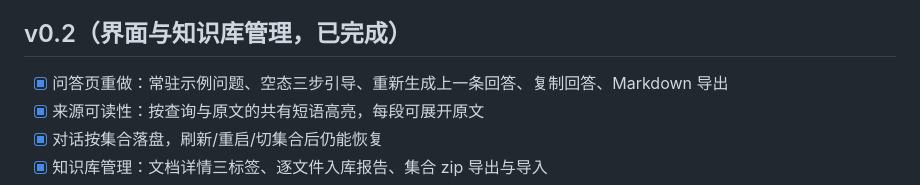
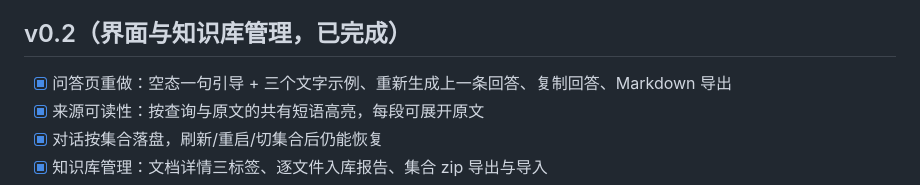
Before and after one commit to ElysVow/LocalDocQA, a Markdown page: docs/ROADMAP.md, the part around the change. Drawn GitHub-style.

```diff
--- a/docs/ROADMAP.md
+++ b/docs/ROADMAP.md
@@ -15,7 +15,7 @@
 
 ## v0.2（界面与知识库管理，已完成）
 
-- [x] 问答页重做：常驻示例问题、空态三步引导、重新生成上一条回答、复制回答、Markdown 导出
+- [x] 问答页重做：空态一句引导 + 三个文字示例、重新生成上一条回答、复制回答、Markdown 导出
 - [x] 来源可读性：按查询与原文的共有短语高亮，每段可展开原文
 - [x] 对话按集合落盘，刷新/重启/切集合后仍能恢复
 - [x] 知识库管理：文档详情三标签、逐文件入库报告、集合 zip 导出与导入
```
Also changed, not shown: README.md (+5 -5 lines), docs/ui-01-home.png, docs/ui-02-chat.png, docs/ui-03-sources.png, docs/ui-04-docs.png, 3 other files.
